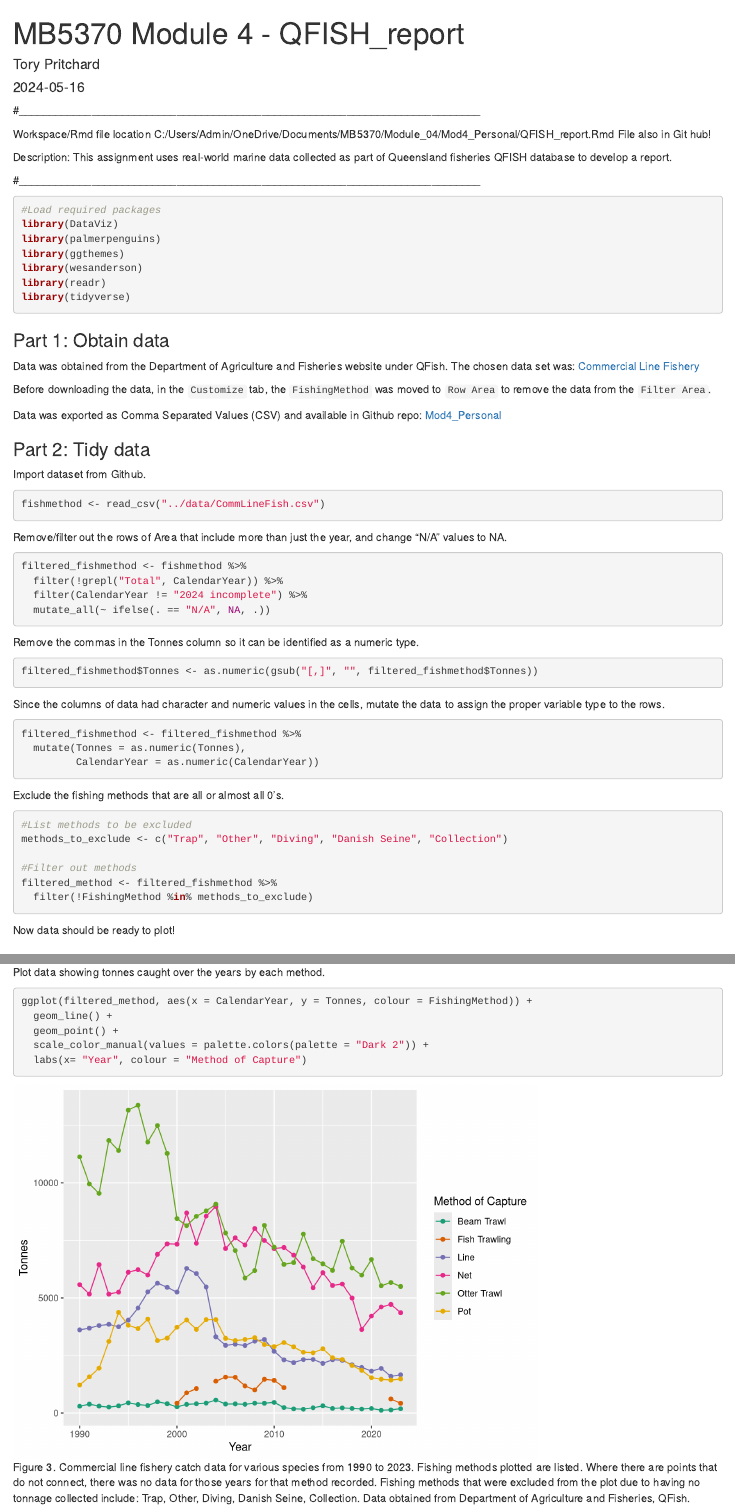
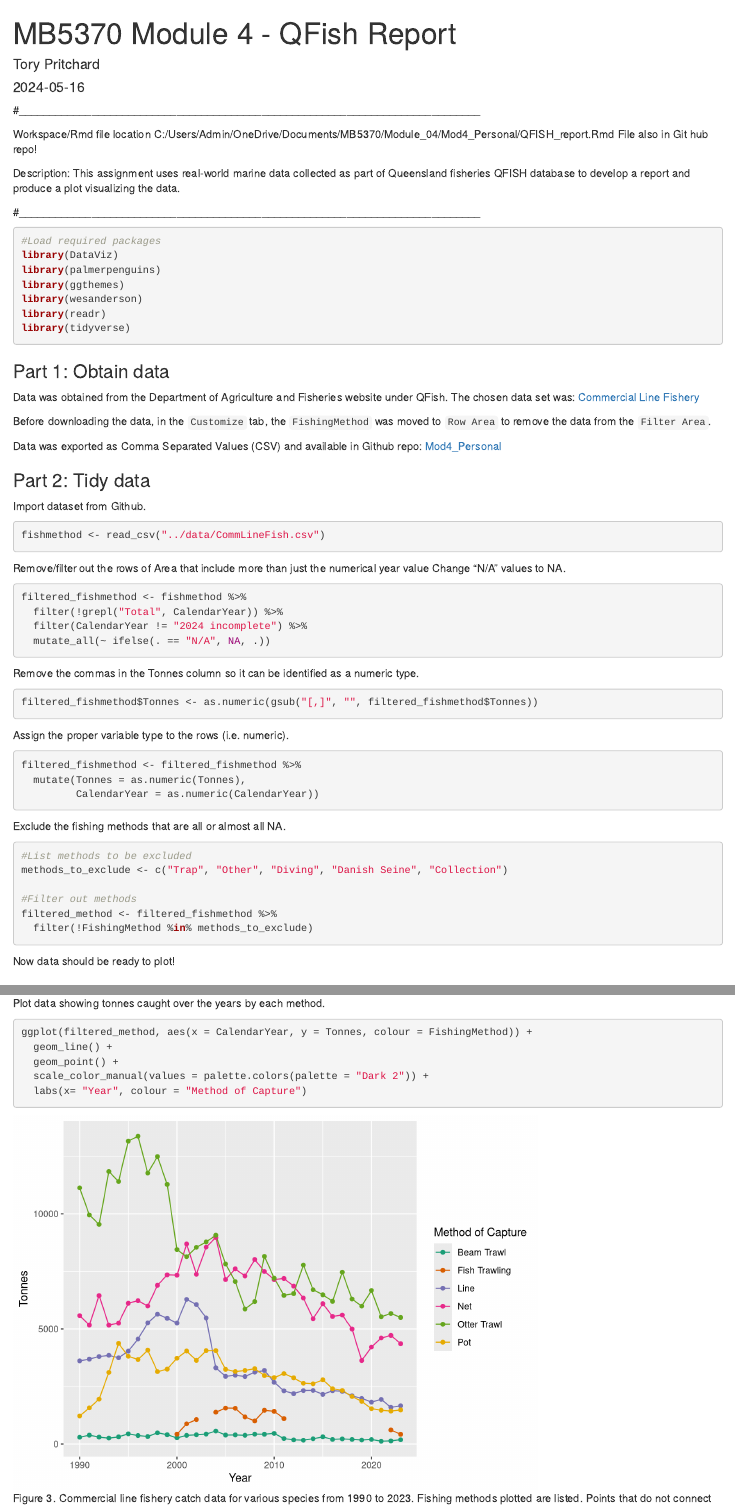
Before and after one commit to tkpritch/Mod4_Personal, an R Markdown document (code/QFISH_Report.Rmd): the page in a window 1100 px wide, from its top, and a second part further down, joined at a grey line. Rendered offline with R 4.5, knitr and Pandoc, with nearby package versions.

Commit message:
knit to html

````diff
--- a/code/QFISH_Report.Rmd
+++ b/code/QFISH_Report.Rmd
@@ -1,5 +1,5 @@
 ---
-title: "MB5370 Module 4 - QFISH_report"
+title: "MB5370 Module 4 - QFish Report"
 author: "Tory Pritchard"
 date: "2024-05-16"
 output: html_document
@@ -9,9 +9,9 @@ output: html_document
 
 Workspace/Rmd file location
 C:/Users/Admin/OneDrive/Documents/MB5370/Module_04/Mod4_Personal/QFISH_report.Rmd
-File also in Git hub!
+File also in Git hub repo!
 
-Description: This assignment uses real-world marine data collected as part of Queensland fisheries QFISH database to develop a report.
+Description: This assignment uses real-world marine data collected as part of Queensland fisheries QFISH database to develop a report and produce a plot visualizing the data.
 
 #____________________________________________________________________________
 
@@ -44,13 +45,15 @@ Before downloading the data, in the `Customize` tab, the `FishingMethod` was mov
 Data was exported as Comma Separated Values (CSV) and available in Github repo:  [Mod4_Personal](https://github.com/tkpritch/Mod4_Personal.git)
 
 
+
 ### Part 2: Tidy data
 
 Import dataset from Github.
 ```{r}
 fishmethod <- read_csv("../data/CommLineFish.csv")
 ```
-Remove/filter out the rows of Area that include more than just the year, and change "N/A" values to NA.
+Remove/filter out the rows of Area that include more than just the numerical year value
+Change "N/A" values to NA.
 ```{r}
 filtered_fishmethod <- fishmethod %>%
   filter(!grepl("Total", CalendarYear)) %>%
@@ -63,14 +66,14 @@ Remove the commas in the Tonnes column so it can be identified as a numeric type
 filtered_fishmethod$Tonnes <- as.numeric(gsub("[,]", "", filtered_fishmethod$Tonnes))
 ```
 
-Since the columns of data had character and numeric values in the cells, mutate the data to assign the proper variable type to the rows.
+Assign the proper variable type to the rows (i.e. numeric).
 ```{r}
 filtered_fishmethod <- filtered_fishmethod %>%
   mutate(Tonnes = as.numeric(Tonnes),
          CalendarYear = as.numeric(CalendarYear))
 ```
 
-Exclude the fishing methods that are all or almost all 0's.
+Exclude the fishing methods that are all or almost all NA.
 ```{r}
 #List methods to be excluded
 methods_to_exclude <- c("Trap", "Other", "Diving", "Danish Seine", "Collection")
@@ -88,7 +93,7 @@ Data included tonnes caught in the commercial line fishery, but other methods we
 
 Plot data showing tonnes caught over the years by each method.
 ```{r}
-#| fig.cap = "Figure 3. Commercial line fishery catch data for various species from 1990 to 2023. Fishing methods plotted are listed. Where there are points that do not connect, there was no data for those years for that method recorded. Fishing methods that were excluded from the plot due to having no tonnage collected include: Trap, Other, Diving, Danish Seine, Collection. Data obtained from Department of Agriculture and Fisheries, QFish."
+#| fig.cap = "Figure 3. Commercial line fishery catch data for various species from 1990 to 2023. Fishing methods plotted are listed. Points that do not connect indicate there was no data recorded for those years. Fishing methods that were excluded from the plot due to having no data recorded include: Trap, Other, Diving, Danish Seine, Collection. Data obtained from Department of Agriculture and Fisheries, QFish."
 ggplot(filtered_method, aes(x = CalendarYear, y = Tonnes, colour = FishingMethod)) +
   geom_line() +
   geom_point() +
````
Also changed, not shown: code/QFISH_Report.Rmd (5 more changed lines).
